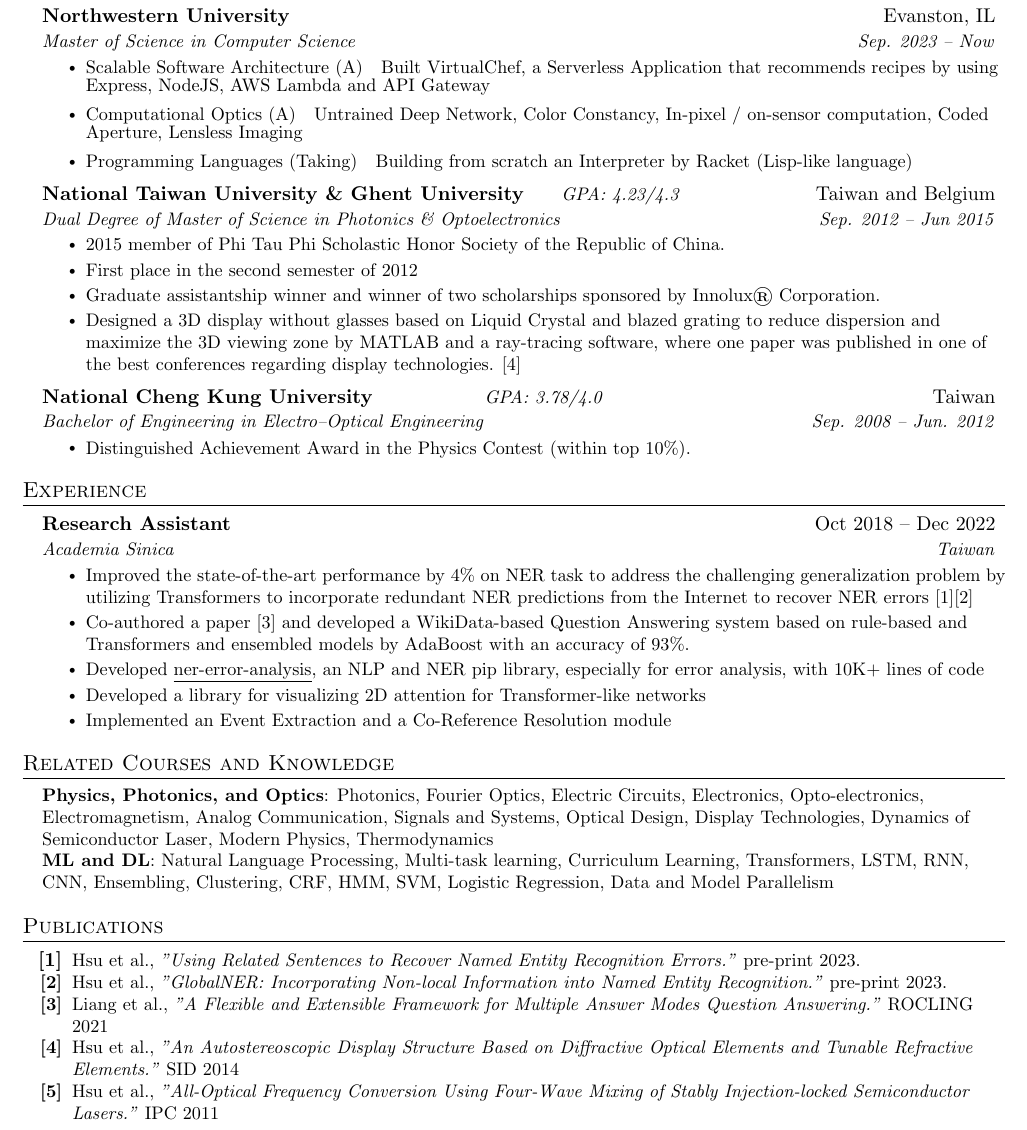
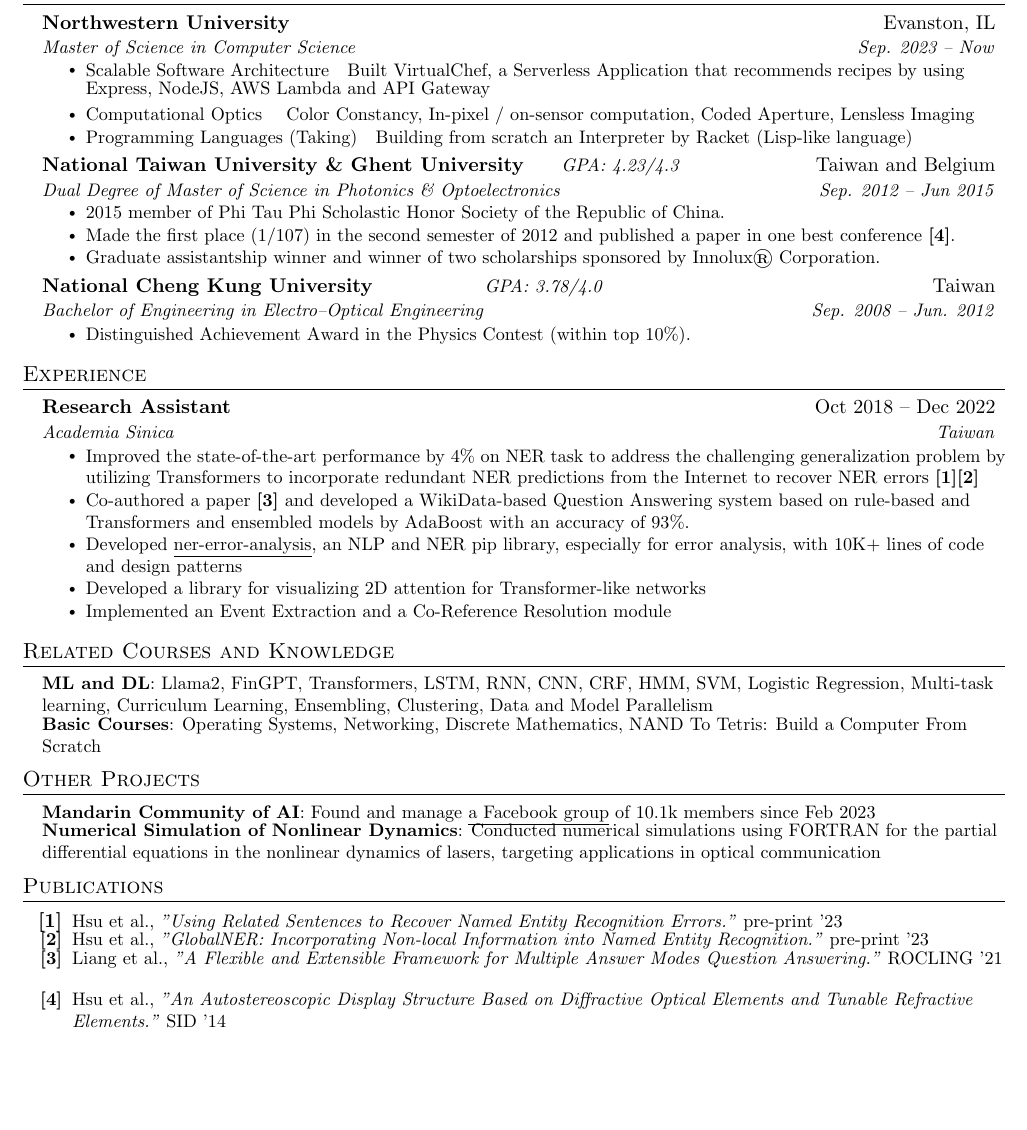
Before and after one commit to ciaochiaociao/Joey-s-Resume, a LaTeX document (Photonics & DL Researcher.tex): part of page 1 of 2 before the commit and part of the page after it, cut so that both start at the same text, the shorter picture padded with empty space. Compiled offline with pdfLaTeX.

Commit message:
Updates from Overleaf

```diff
--- a/Photonics & DL Researcher.tex
+++ b/Photonics & DL Researcher.tex
@@ -159,8 +159,8 @@
       {Northwestern University}{Evanston, IL}
       {Master of Science in Computer Science}{Sep. 2023 -- Now}{}{}
       \resumeItemListStart
-        \resumeItem{Scalable Software Architecture (A)}{Built VirtualChef, a Serverless Application that recommends recipes by using Express, NodeJS, AWS Lambda and API Gateway}
-        \resumeItem{Computational Optics (A)}{Untrained Deep Network, Color Constancy, In-pixel / on-sensor computation, Coded Aperture, Lensless Imaging}
+        \resumeItem{Scalable Software Architecture}{Built VirtualChef, a Serverless Application that recommends recipes by using Express, NodeJS, AWS Lambda and API Gateway}
+        \resumeItem{Computational Optics}{ Color Constancy, In-pixel / on-sensor computation, Coded Aperture, Lensless Imaging}
         \resumeItem{Programming Languages (Taking)}{Building from scratch an Interpreter by Racket (Lisp-like language)}
         \resumeItemListEnd
     \resumeSubheadingII
@@ -168,9 +168,8 @@
       {Dual Degree of Master of Science in Photonics \& Optoelectronics}{Sep. 2012 -- Jun 2015}{GPA: 4.23/4.3}
       \resumeItemListStart
         \resumeItem{2015 member of Phi Tau Phi Scholastic Honor Society of the Republic of China.}
-        \resumeItem{First place in the second semester of 2012}
+        \resumeItem{Made the first place (1/107) in the second semester of 2012 and published a paper in one best conference \ref{pub:sid}.}
         \resumeItem {Graduate assistantship winner and winner of two scholarships sponsored by Innolux® Corporation.}
-        \resumeItem {Designed a 3D display without glasses based on Liquid Crystal and blazed grating to reduce dispersion and maximize the 3D viewing zone by MATLAB and a ray-tracing software, where one paper was published in one of the best conferences regarding display technologies. [4]}
       \resumeItemListEnd
     \resumeSubheadingII
       {National Cheng Kung University}{Taiwan}{Bachelor of Engineering in Electro--Optical Engineering}{Sep. 2008 -- Jun. 2012}{GPA: 3.78/4.0}
@@ -188,21 +187,25 @@
       {Research Assistant}{Oct 2018 -- Dec 2022}
       {Academia Sinica}{Taiwan}
       \resumeItemListStart
-        \resumeItem{Improved the state-of-the-art performance by 4\% on NER task to address the challenging generalization problem by utilizing Transformers to incorporate redundant NER predictions from the Internet to recover NER errors [1][2]}
-        \resumeItem{Co-authored a paper [3] and developed a WikiData-based Question Answering system based on rule-based and Transformers and ensembled models by AdaBoost with an accuracy of 93\%.}
-        \resumeItem{Developed \href{https://pypi.org/project/ner-error-analysis/}{\underline{ner-error-analysis}}, an NLP and NER pip library, especially for error analysis, with 10K+ lines of code }
+        \resumeItem{Improved the state-of-the-art performance by 4\% on NER task to address the challenging generalization problem by utilizing Transformers to incorporate redundant NER predictions from the Internet to recover NER errors \ref{pub:recovery}\ref{pub:globalner}}
+        \resumeItem{Co-authored a paper \ref{pub:qa} and developed a WikiData-based Question Answering system based on rule-based and Transformers and ensembled models by AdaBoost with an accuracy of 93\%.}
+        \resumeItem{Developed \href{https://pypi.org/project/ner-error-analysis/}{\underline{ner-error-analysis}}, an NLP and NER pip library, especially for error analysis, with 10K+ lines of code and design patterns}
         \resumeItem{Developed a library for visualizing 2D attention for Transformer-like networks}
         \resumeItem{Implemented an Event Extraction and a Co-Reference Resolution module}
       \resumeItemListEnd
-
-
   \resumeSubHeadingListEnd
 
 \section{Related Courses and Knowledge}
  \simpleListStart
-    \titledItem{Physics, Photonics, and Optics}{Photonics, Fourier Optics, Electric Circuits, Electronics, Opto-electronics, Electromagnetism, Analog Communication, Signals and Systems, Optical Design, Display Technologies, Dynamics of Semiconductor Laser, Modern Physics, Thermodynamics}
-    \titledItem{ML and DL}{Natural Language Processing, Multi-task learning, Curriculum Learning, Transformers, LSTM, RNN, CNN, Ensembling, Clustering, CRF, HMM, SVM, Logistic Regression, Data and Model Parallelism}
+    \titledItem{ML and DL}{Llama2, FinGPT, Transformers, LSTM, RNN, CNN, CRF, HMM, SVM, Logistic Regression, Multi-task learning, Curriculum Learning, Ensembling, Clustering, Data and Model Parallelism}
+    \titledItem{Basic Courses}{Operating Systems, Networking, Discrete Mathematics, NAND To Tetris: Build a Computer From Scratch}
  \simpleListEnd
+
+ \section{Other Projects}
+    \simpleListStart
+        \titledItem{Mandarin Community of AI}{Found and manage \href{https://www.facebook.com/groups/demoai}{\underline{a Facebook group}} of 10.1k members since Feb 2023}
+        \titledItem{Numerical Simulation of Nonlinear Dynamics}{Conducted numerical simulations using FORTRAN for the partial differential equations in the nonlinear dynamics of lasers, targeting applications in optical communication}
+    \simpleListEnd
 
 %-------------------------------------------
 
@@ -211,15 +214,13 @@
 \section{Publications}
     \arabicListStart
       \simpleItem
-          {Hsu et al., \textit{"Using Related Sentences to Recover Named Entity Recognition Errors."} pre-print 2023.}
+          {Hsu et al., \textit{"Using Related Sentences to Recover Named Entity Recognition Errors."} pre-print '23}\label{pub:recovery}
       \simpleItem
-          {Hsu et al., \textit{"GlobalNER: Incorporating Non-local Information into Named Entity Recognition."} pre-print 2023.}
+          {Hsu et al., \textit{"GlobalNER: Incorporating Non-local Information into Named Entity Recognition."} pre-print '23}\label{pub:globalner}
       \simpleItem
-          {Liang et al., \textit{"A Flexible and Extensible Framework for Multiple Answer Modes Question Answering."} ROCLING 2021}
+          {Liang et al., \textit{"A Flexible and Extensible Framework for Multiple Answer Modes Question Answering."} ROCLING '21}\label{pub:qa}
       \simpleItem
-          {Hsu et al., \textit{"An Autostereoscopic Display Structure Based on Diffractive Optical Elements and Tunable Refractive Elements."} SID 2014}
-      \simpleItem
-          {Hsu et al., \textit{"All-Optical Frequency Conversion Using Four-Wave Mixing of Stably Injection-locked Semiconductor Lasers."} IPC 2011}
+          {Hsu et al., \textit{"An Autostereoscopic Display Structure Based on Diffractive Optical Elements and Tunable Refractive Elements."} SID '14}\label{pub:sid}
 
     \arabicListEnd
 
```
